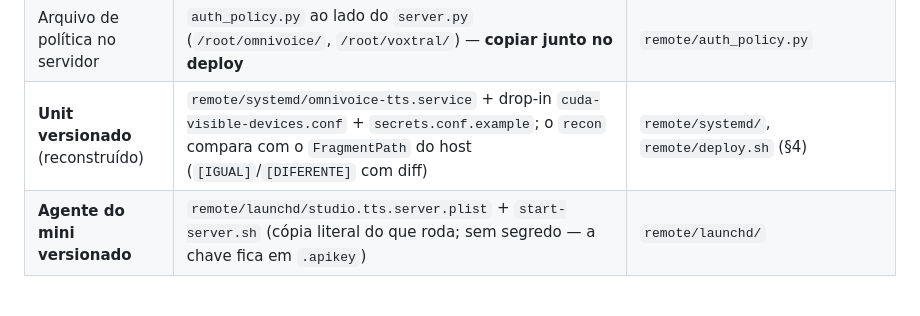
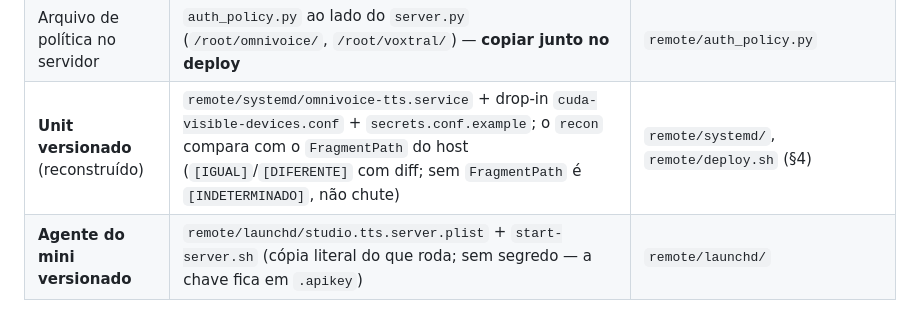
Before and after one commit to rlisboar/tts, a Markdown page: remote/DEPLOY.md, the part around the change. Rendered like a GitHub page.

Commit message:
docs(deploy): recon sem FragmentPath é [INDETERMINADO], não [DIFERENTE] (#500)
Hook pulado (--no-verify): a árvore compartilhada está mid-flight em áreas de
outros donos (8 falhas de barge em test_live_turns com 'barge_suspeito',
test_ambiente_neutro de caminhos de estado, módulos novos intencao_worker/
live_intencao fora do hook e um evidence novo fora do índice). Este commit é só
de documentação.

```diff
--- a/remote/DEPLOY.md
+++ b/remote/DEPLOY.md
@@ -44,7 +44,7 @@ VAD cai no mesmo jit de hoje, com aviso no log.
 | Como conferir qual VAD subiu | `GET /health` devolve `"vad": "onnx"` \| `"torch-jit"` | idem |
 | Autenticação | `OMNI_API_KEY` e `VOXTRAL_API_KEY` **obrigatórias** (fail closed: sem elas o processo não sobe; escape hatch `<PREFIXO>_ALLOW_NO_AUTH=1`) | `remote/auth_policy.py`, README §"servidores `remote/`" |
 | Arquivo de política no servidor | `auth_policy.py` ao lado do `server.py` (`/root/omnivoice/`, `/root/voxtral/`) — **copiar junto no deploy** | `remote/auth_policy.py` |
-| **Unit versionado** (reconstruído) | `remote/systemd/omnivoice-tts.service` + drop-in `cuda-visible-devices.conf` + `secrets.conf.example`; o `recon` compara com o `FragmentPath` do host (`[IGUAL]`/`[DIFERENTE]` com diff) | `remote/systemd/`, `remote/deploy.sh` (§4) |
+| **Unit versionado** (reconstruído) | `remote/systemd/omnivoice-tts.service` + drop-in `cuda-visible-devices.conf` + `secrets.conf.example`; o `recon` compara com o `FragmentPath` do host (`[IGUAL]`/`[DIFERENTE]` com diff; sem `FragmentPath` é `[INDETERMINADO]`, não chute) | `remote/systemd/`, `remote/deploy.sh` (§4) |
 | **Agente do mini versionado** | `remote/launchd/studio.tts.server.plist` + `start-server.sh` (cópia literal do que roda; sem segredo — a chave fica em `.apikey`) | `remote/launchd/` |
 
 ### Não confirmado (❓)
```
